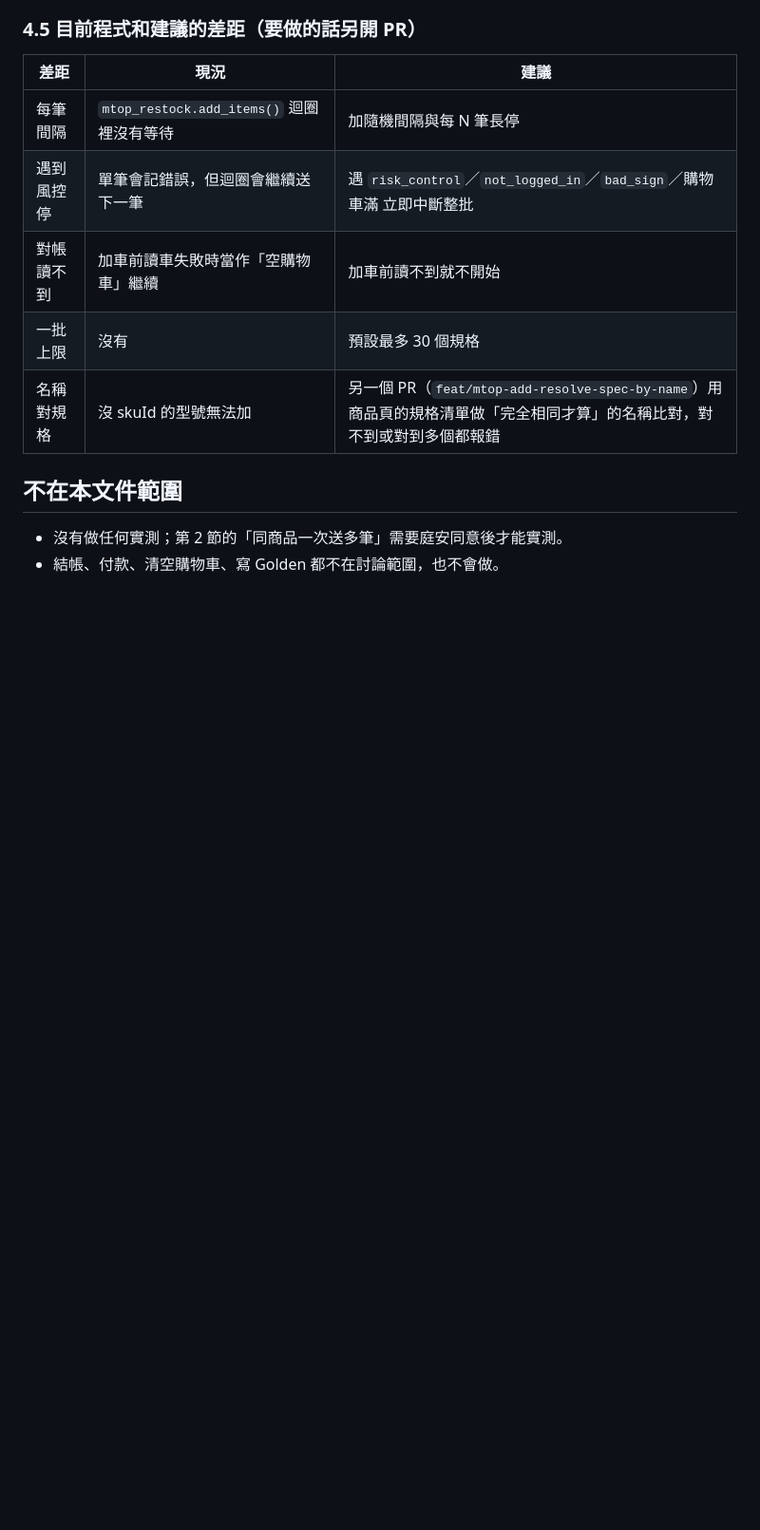
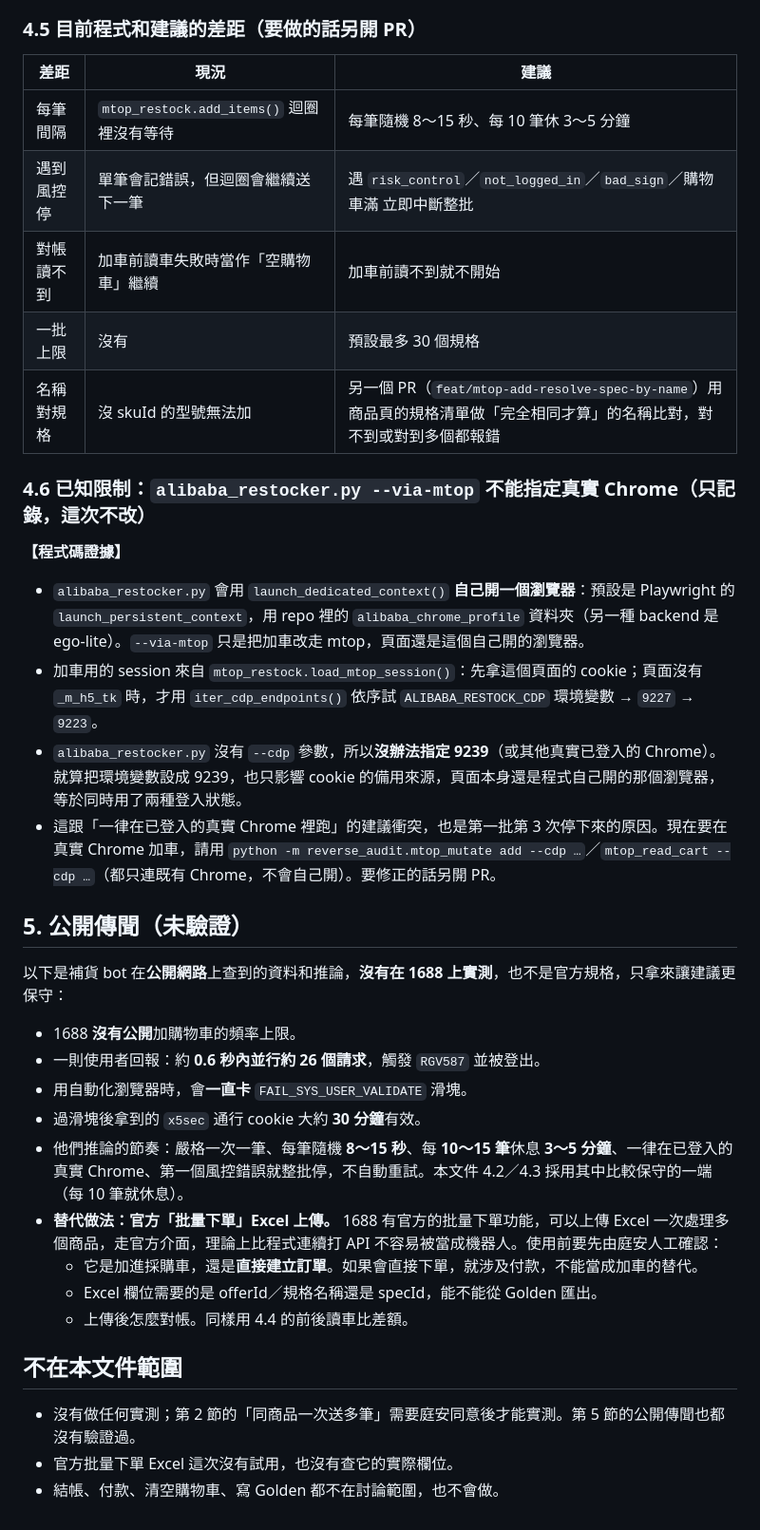
Before and after one commit to paulkuo123/InventoryCalculator, a Markdown page: docs/1688_cart_batch_assessment.md, the part around one of its changes. Shown at 95% size. Drawn GitHub-style; blank space fills up the shorter version.

```diff
--- a/docs/1688_cart_batch_assessment.md
+++ b/docs/1688_cart_batch_assessment.md
@@ -113,13 +121,37 @@
 
 | 差距 | 現況 | 建議 |
 |---|---|---|
-| 每筆間隔 | `mtop_restock.add_items()` 迴圈裡沒有等待 | 加隨機間隔與每 N 筆長停 |
+| 每筆間隔 | `mtop_restock.add_items()` 迴圈裡沒有等待 | 每筆隨機 8～15 秒、每 10 筆休 3～5 分鐘 |
 | 遇到風控停 | 單筆會記錯誤，但迴圈會繼續送下一筆 | 遇 `risk_control`／`not_logged_in`／`bad_sign`／購物車滿 立即中斷整批 |
 | 對帳讀不到 | 加車前讀車失敗時當作「空購物車」繼續 | 加車前讀不到就不開始 |
 | 一批上限 | 沒有 | 預設最多 30 個規格 |
 | 名稱對規格 | 沒 skuId 的型號無法加 | 另一個 PR（`feat/mtop-add-resolve-spec-by-name`）用商品頁的規格清單做「完全相同才算」的名稱比對，對不到或對到多個都報錯 |
 
+### 4.6 已知限制：`alibaba_restocker.py --via-mtop` 不能指定真實 Chrome（只記錄，這次不改）
+
+**【程式碼證據】**
+
+- `alibaba_restocker.py` 會用 `launch_dedicated_context()` **自己開一個瀏覽器**：預設是 Playwright 的 `launch_persistent_context`，用 repo 裡的 `alibaba_chrome_profile` 資料夾（另一種 backend 是 ego-lite）。`--via-mtop` 只是把加車改走 mtop，頁面還是這個自己開的瀏覽器。
+- 加車用的 session 來自 `mtop_restock.load_mtop_session()`：先拿這個頁面的 cookie；頁面沒有 `_m_h5_tk` 時，才用 `iter_cdp_endpoints()` 依序試 `ALIBABA_RESTOCK_CDP` 環境變數 → `9227` → `9223`。
+- `alibaba_restocker.py` 沒有 `--cdp` 參數，所以**沒辦法指定 9239**（或其他真實已登入的 Chrome）。就算把環境變數設成 9239，也只影響 cookie 的備用來源，頁面本身還是程式自己開的那個瀏覽器，等於同時用了兩種登入狀態。
+- 這跟「一律在已登入的真實 Chrome 裡跑」的建議衝突，也是第一批第 3 次停下來的原因。現在要在真實 Chrome 加車，請用 `python -m reverse_audit.mtop_mutate add --cdp …`／`mtop_read_cart --cdp …`（都只連既有 Chrome，不會自己開）。要修正的話另開 PR。
+
+## 5. 公開傳聞（未驗證）
+
+以下是補貨 bot 在**公開網路**上查到的資料和推論，**沒有在 1688 上實測**，也不是官方規格，只拿來讓建議更保守：
+
+- 1688 **沒有公開**加購物車的頻率上限。
+- 一則使用者回報：約 **0.6 秒內並行約 26 個請求**，觸發 `RGV587` 並被登出。
+- 用自動化瀏覽器時，會**一直卡** `FAIL_SYS_USER_VALIDATE` 滑塊。
+- 過滑塊後拿到的 `x5sec` 通行 cookie 大約 **30 分鐘**有效。
+- 他們推論的節奏：嚴格一次一筆、每筆隨機 **8～15 秒**、每 **10～15 筆**休息 **3～5 分鐘**、一律在已登入的真實 Chrome、第一個風控錯誤就整批停，不自動重試。本文件 4.2／4.3 採用其中比較保守的一端（每 10 筆就休息）。
+- **替代做法：官方「批量下單」Excel 上傳。** 1688 有官方的批量下單功能，可以上傳 Excel 一次處理多個商品，走官方介面，理論上比程式連續打 API 不容易被當成機器人。使用前要先由庭安人工確認：
+  - 它是加進採購車，還是**直接建立訂單**。如果會直接下單，就涉及付款，不能當成加車的替代。
+  - Excel 欄位需要的是 offerId／規格名稱還是 specId，能不能從 Golden 匯出。
+  - 上傳後怎麼對帳。同樣用 4.4 的前後讀車比差額。
+
 ## 不在本文件範圍
 
-- 沒有做任何實測；第 2 節的「同商品一次送多筆」需要庭安同意後才能實測。
+- 沒有做任何實測；第 2 節的「同商品一次送多筆」需要庭安同意後才能實測。第 5 節的公開傳聞也都沒有驗證過。
+- 官方批量下單 Excel 這次沒有試用，也沒有查它的實際欄位。
 - 結帳、付款、清空購物車、寫 Golden 都不在討論範圍，也不會做。
```
Also changed, not shown: other parts of docs/1688_cart_batch_assessment.md (+21 -13 lines).
